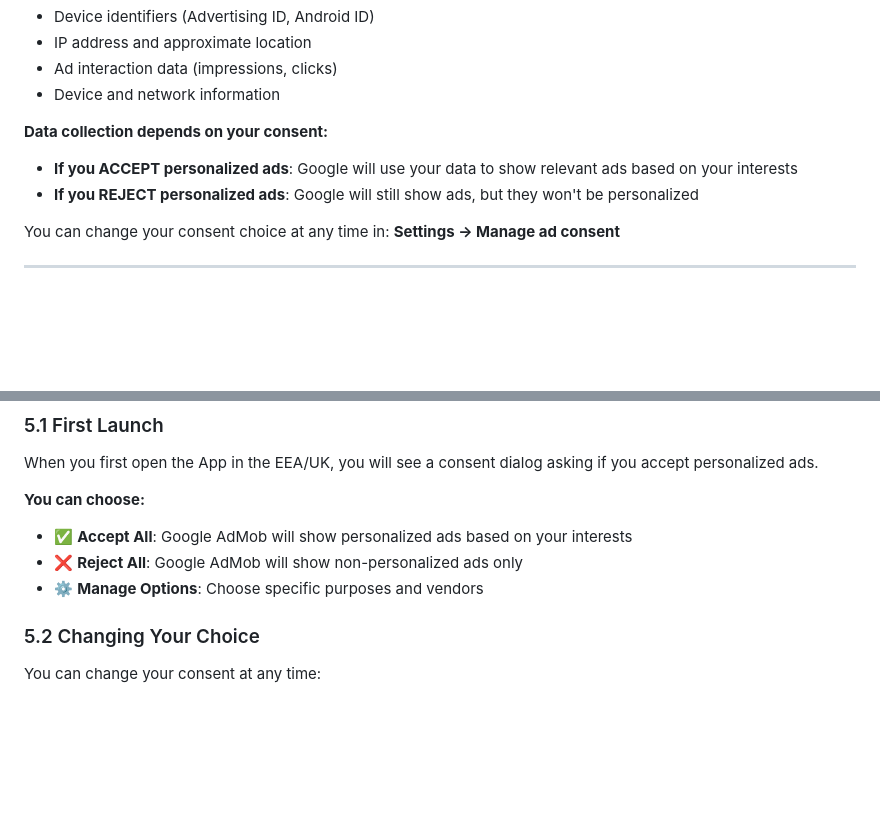
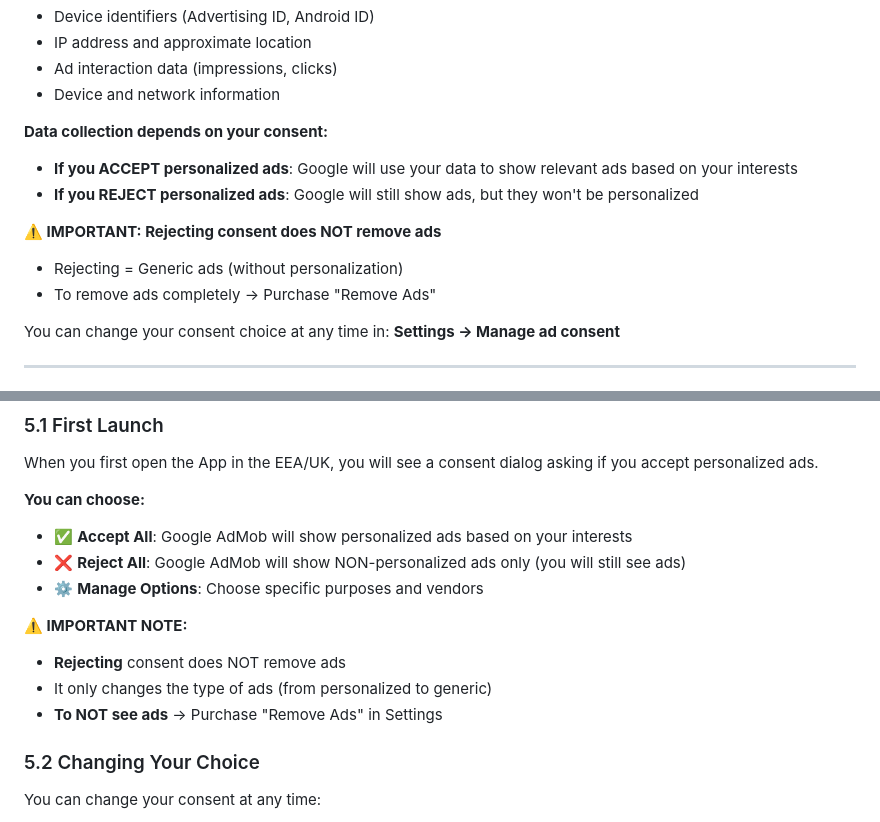
Before and after one commit to borrow/localdev-privacy-policy, a Markdown page: readme.md, 2 parts joined by grey strips. GitHub-like rendering; blank space fills up the shorter version.

```diff
--- a/readme.md
+++ b/readme.md
@@ -37,6 +37,10 @@ When you use the free version of our App with ads, Google AdMob may collect:
 **Data collection depends on your consent:**
 - **If you ACCEPT personalized ads**: Google will use your data to show relevant ads based on your interests
 - **If you REJECT personalized ads**: Google will still show ads, but they won't be personalized
+
+**⚠️ IMPORTANT: Rejecting consent does NOT remove ads**
+- Rejecting = Generic ads (without personalization)
+- To remove ads completely → Purchase "Remove Ads"
 
 You can change your consent choice at any time in: **Settings → Manage ad consent**
 
@@ -114,8 +118,13 @@ When you first open the App in the EEA/UK, you will see a consent dialog asking
 
 **You can choose:**
 - ✅ **Accept All**: Google AdMob will show personalized ads based on your interests
-- ❌ **Reject All**: Google AdMob will show non-personalized ads only
+- ❌ **Reject All**: Google AdMob will show NON-personalized ads only (you will still see ads)
 - ⚙️ **Manage Options**: Choose specific purposes and vendors
+
+**⚠️ IMPORTANT NOTE:**
+- **Rejecting** consent does NOT remove ads
+- It only changes the type of ads (from personalized to generic)
+- **To NOT see ads** → Purchase "Remove Ads" in Settings
 
 ### 5.2 Changing Your Choice
 You can change your consent at any time:
```
